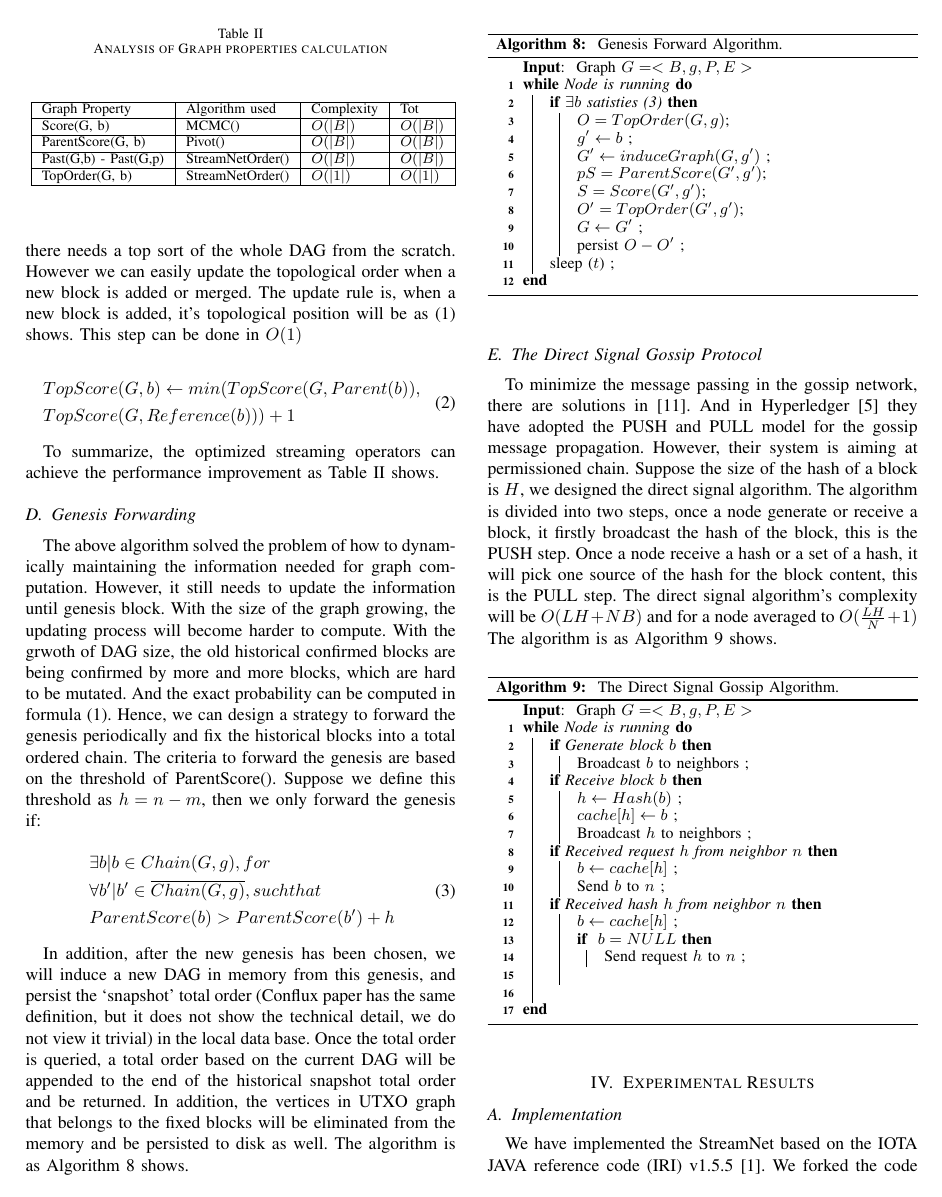
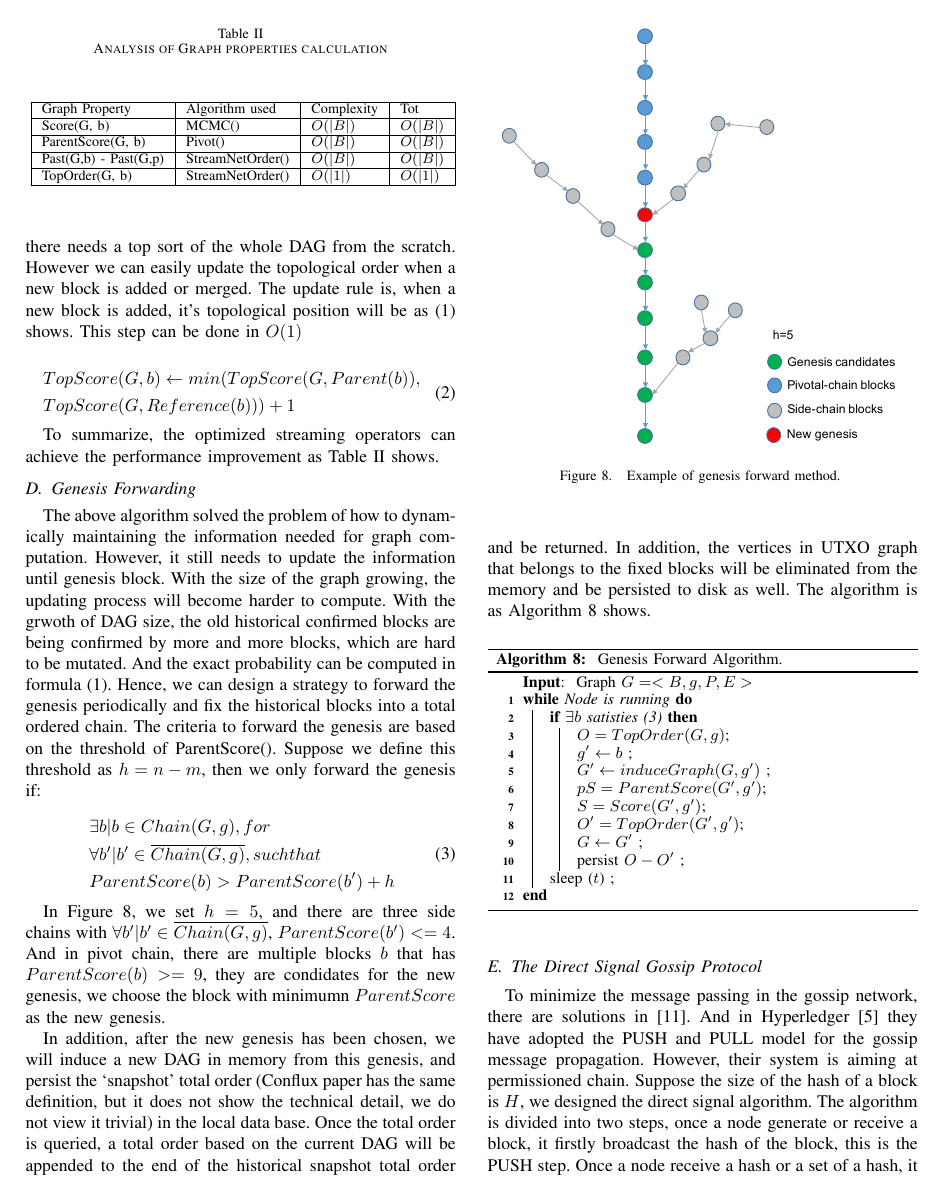
Before and after one commit to iotaledger/iri, a LaTeX paper (document/yellow_paper/StreamNet/StreamNet.tex, which reads document/yellow_paper/StreamNet/sections/methods.tex): page 7 of 11. The pictures show the PDF file document/yellow_paper/StreamNet/StreamNet.pdf that the author committed with the source.

Commit message:
[fix #112] Yellow paper add correctness proof

```diff
--- a/document/yellow_paper/StreamNet/sections/methods.tex
+++ b/document/yellow_paper/StreamNet/sections/methods.tex
@@ -120,6 +120,20 @@ Suppose we define this threshold as $h = n-m $, then we only forward the genesis
     \end{flalign*}
 \end{equation}
 
+\begin{figure}[!ht]
+\begin{center}
+\includegraphics[width=0.45\textwidth]{figures/genesis_forward.pdf}
+    \caption{
+        Example of genesis forward method.
+     }
+\label{genesis_forward}
+\end{center}
+\end{figure}
+
+In Figure~\ref{genesis_forward}, we set $h=5$, and there are three side chains with $\forall b' | b' \in \overline{Chain(G,g)}$, $ParentScore(b')<=4$.
+And in pivot chain, there are multiple blocks $b$ that has $ParentScore(b) >= 9$, they are condidates for the new genesis,
+we choose the block with minimumn $ParentScore$ as the new genesis.
+
 In addition, after the new genesis has been chosen,
 we will induce a new DAG in memory from this genesis,
 and persist the `snapshot' total order (Conflux paper has the same definition,
```
Also changed, not shown: document/yellow_paper/StreamNet/StreamNet.pdf, document/yellow_paper/StreamNet/figures/genesis_forward.pdf (added).
